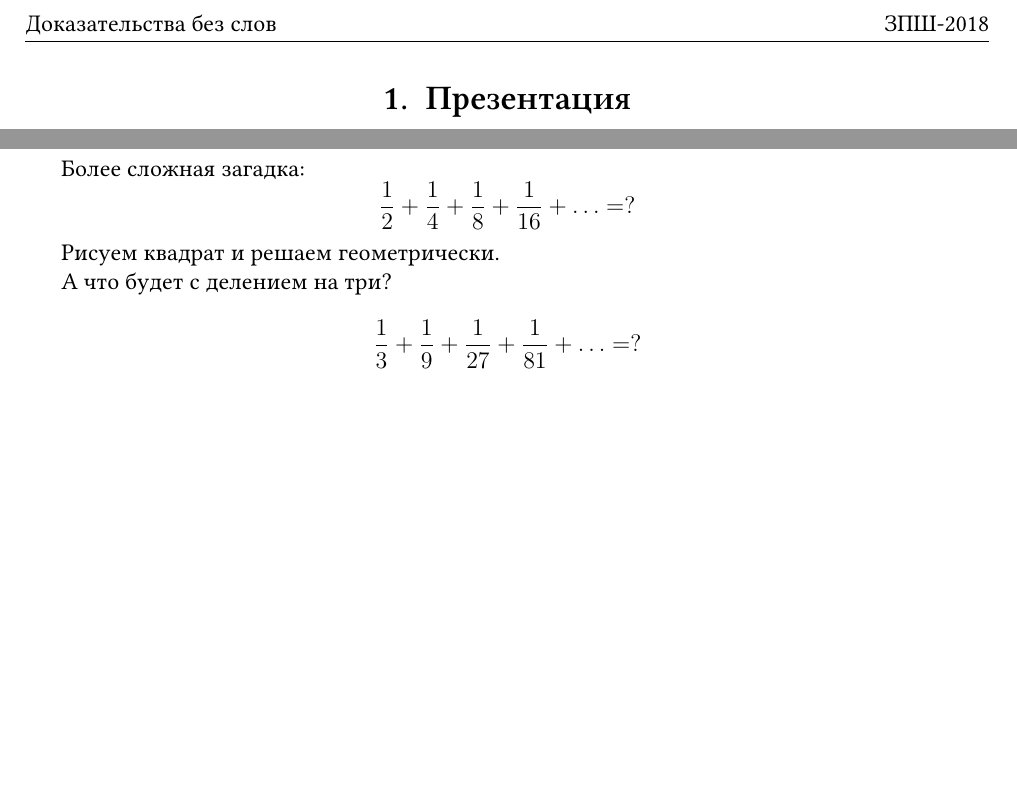
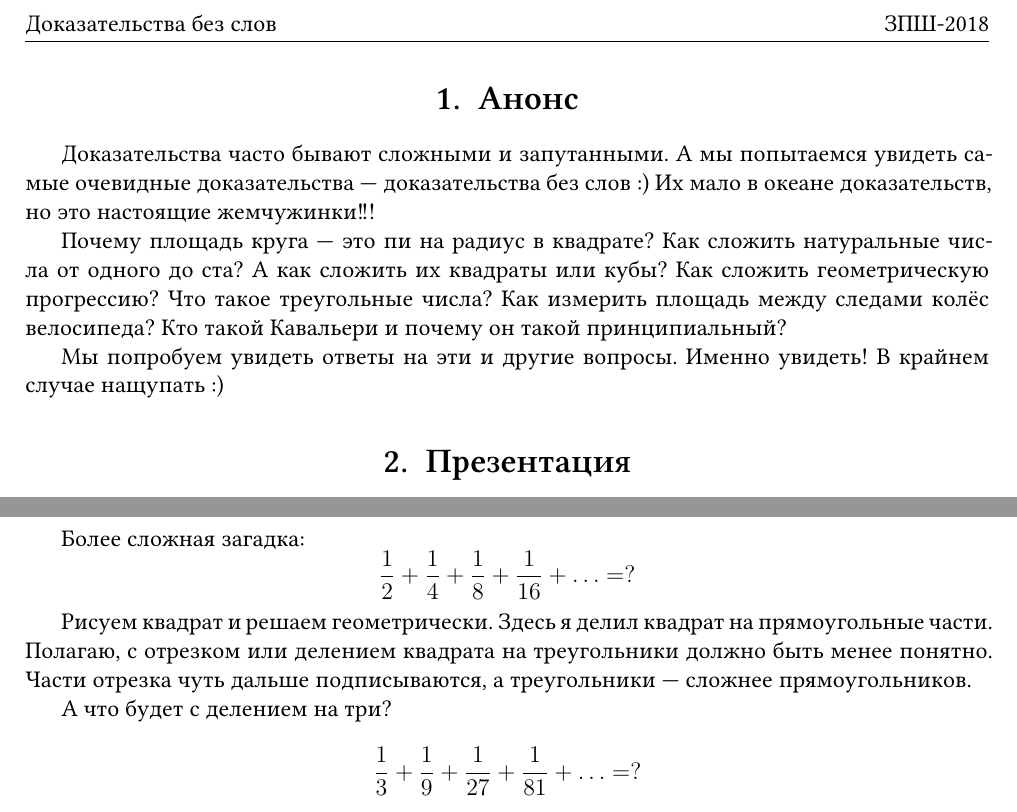
Before and after one commit to bdemeshev/zpsh, a LaTeX document (2018/visual_proofs/visual_proofs.tex): two parts of the page, joined at a grey line, cut so that both start at the same text, the shorter picture padded with empty space. Compiled offline with XeLaTeX.

Commit message:
add two announces

```diff
--- a/2018/visual_proofs/visual_proofs.tex
+++ b/2018/visual_proofs/visual_proofs.tex
@@ -73,6 +73,14 @@ top=2cm, bottom=2cm, left=2cm, right=2cm, includefoot]{geometry} % размер
 
 \begin{document}
 
+\section{Анонс}
+
+Доказательства часто бывают сложными и запутанными. А мы попытаемся увидеть самые очевидные доказательства — доказательства без слов :) Их мало в океане доказательств, но это настоящие жемчужинки!!!
+
+Почему площадь круга — это пи на радиус в квадрате? Как сложить натуральные числа от одного до ста? А как сложить их квадраты или кубы? Как сложить геометрическую прогрессию? Что такое треугольные числа? Как измерить площадь между следами колёс велосипеда? Кто такой Кавальери и почему он такой принципиальный?
+
+Мы попробуем увидеть ответы на эти и другие вопросы. Именно увидеть! В крайнем случае нащупать :)
+
 
 \section{Презентация}
 
@@ -118,6 +126,10 @@ top=2cm, bottom=2cm, left=2cm, right=2cm, includefoot]{geometry} % размер
 
 
 Рисуем квадрат и решаем геометрически.
+Здесь я делил квадрат на прямоугольные части.
+Полагаю, с отрезком или делением квадрата на треугольники должно быть менее понятно.
+Части отрезка чуть дальше подписываются,
+а треугольники — сложнее прямоугольников.
 
 А что будет с делением на три?
 
```
Also changed, not shown: 2018/group_theory/group_theory.tex (+6 -0 lines), 2018/group_theory/group_theory.pdf, 2018/visual_proofs/visual_proofs.pdf.
